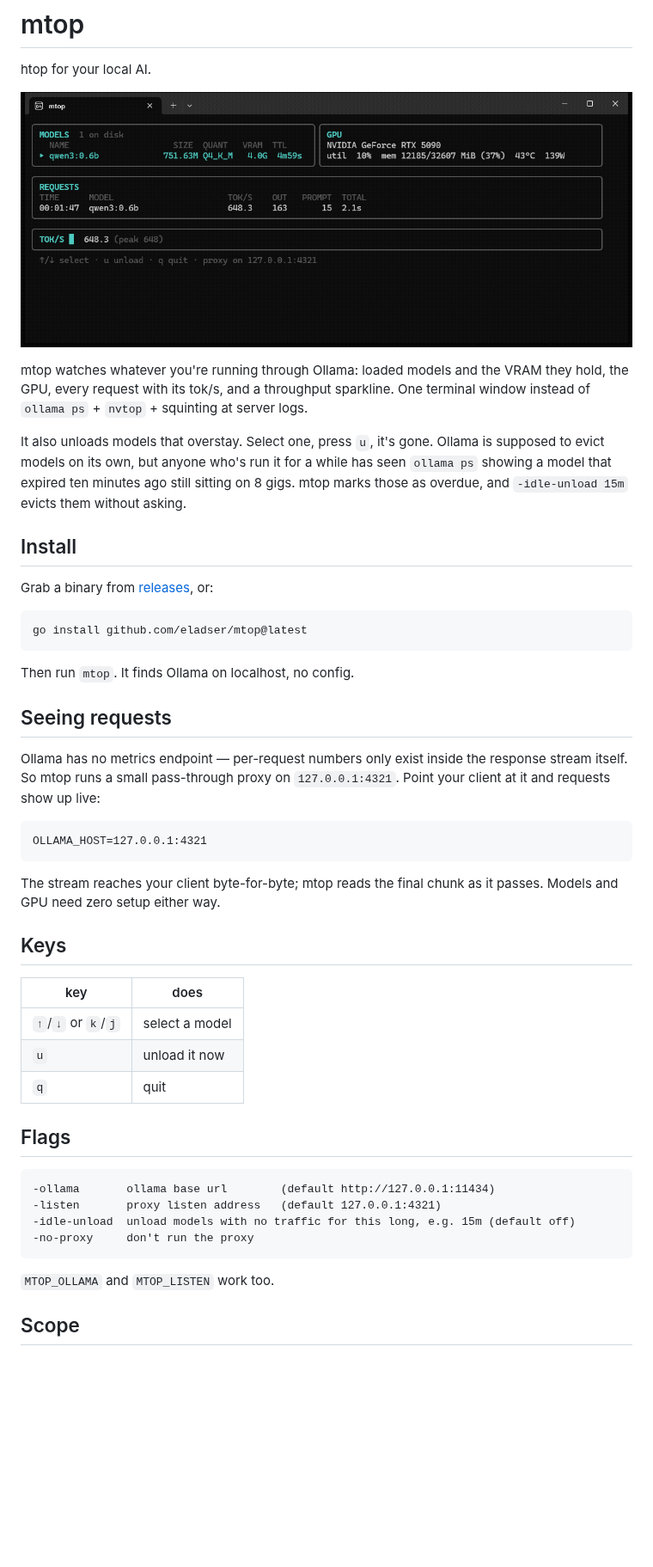
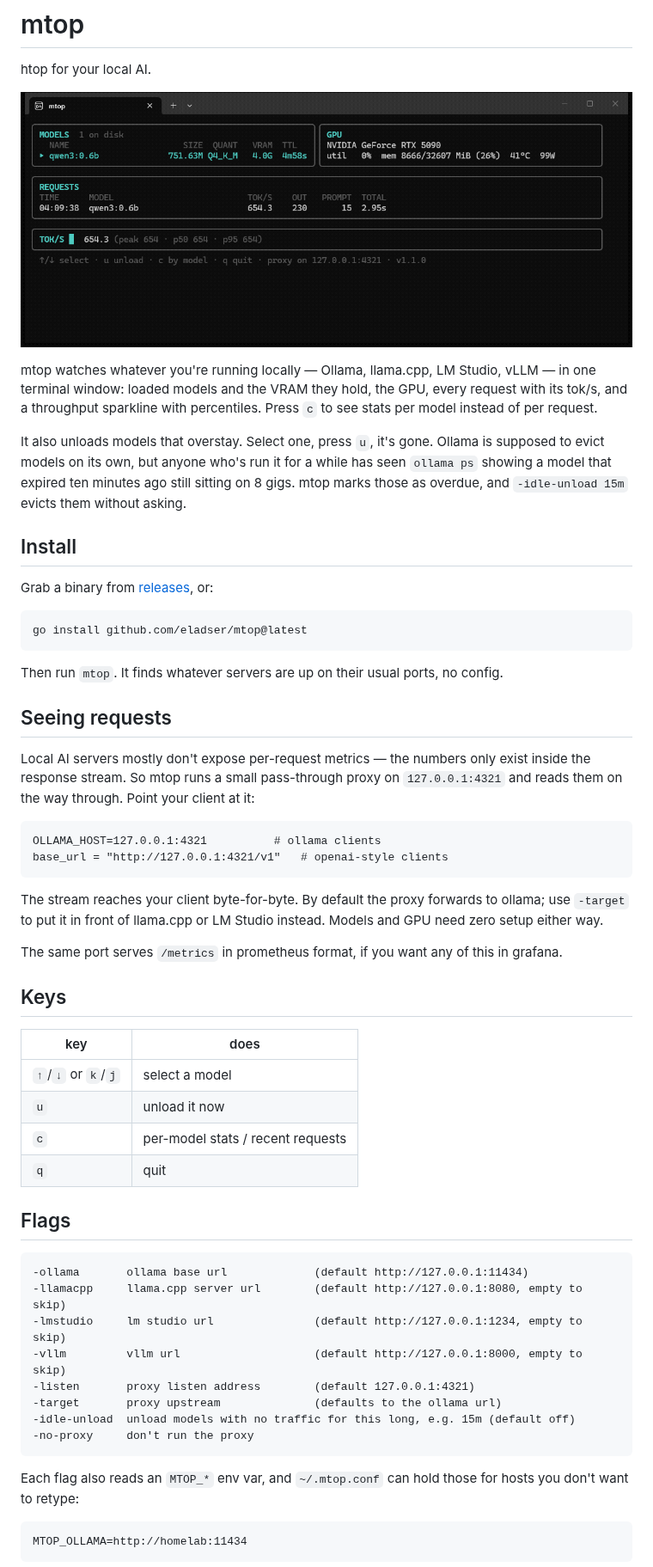
Before and after one commit to eladser/mtop, a Markdown page: README.md, the part around one of its changes. Shown at 86% size. Drawn GitHub-style; pictures changed too: docs/img/demo.gif; blank space fills up the shorter version.

Commit message:
feat: llama.cpp, lm studio and vllm sources, amd and apple gpu, per-model stats, faq

````diff
--- a/README.md
+++ b/README.md
@@ -4,7 +4,7 @@ htop for your local AI.
 
 ![demo](docs/img/demo.gif)
 
-mtop watches whatever you're running through Ollama: loaded models and the VRAM they hold, the GPU, every request with its tok/s, and a throughput sparkline. One terminal window instead of `ollama ps` + `nvtop` + squinting at server logs.
+mtop watches whatever you're running locally — Ollama, llama.cpp, LM Studio, vLLM — in one terminal window: loaded models and the VRAM they hold, the GPU, every request with its tok/s, and a throughput sparkline with percentiles. Press `c` to see stats per model instead of per request.
 
 It also unloads models that overstay. Select one, press `u`, it's gone. Ollama is supposed to evict models on its own, but anyone who's run it for a while has seen `ollama ps` showing a model that expired ten minutes ago still sitting on 8 gigs. mtop marks those as overdue, and `-idle-unload 15m` evicts them without asking.
 
@@ -16,17 +16,20 @@ Grab a binary from [releases](https://github.com/eladser/mtop/releases), or:
 go install github.com/eladser/mtop@latest
 ```
 
-Then run `mtop`. It finds Ollama on localhost, no config.
+Then run `mtop`. It finds whatever servers are up on their usual ports, no config.
 
 ## Seeing requests
 
-Ollama has no metrics endpoint — per-request numbers only exist inside the response stream itself. So mtop runs a small pass-through proxy on `127.0.0.1:4321`. Point your client at it and requests show up live:
+Local AI servers mostly don't expose per-request metrics — the numbers only exist inside the response stream. So mtop runs a small pass-through proxy on `127.0.0.1:4321` and reads them on the way through. Point your client at it:
 
 ```
-OLLAMA_HOST=127.0.0.1:4321
+OLLAMA_HOST=127.0.0.1:4321          # ollama clients
+base_url = "http://127.0.0.1:4321/v1"   # openai-style clients
 ```
 
-The stream reaches your client byte-for-byte; mtop reads the final chunk as it passes. Models and GPU need zero setup either way.
+The stream reaches your client byte-for-byte. By default the proxy forwards to ollama; use `-target` to put it in front of llama.cpp or LM Studio instead. Models and GPU need zero setup either way.
+
+The same port serves `/metrics` in prometheus format, if you want any of this in grafana.
 
 ## Keys
 
@@ -34,18 +37,25 @@ The stream reaches your client byte-for-byte; mtop reads the final chunk as it p
 |-----|------|
 | `↑`/`↓` or `k`/`j` | select a model |
 | `u` | unload it now |
+| `c` | per-model stats / recent requests |
 | `q` | quit |
 
 ## Flags
 
 ```
--ollama       ollama base url        (default http://127.0.0.1:11434)
--listen       proxy listen address   (default 127.0.0.1:4321)
+-ollama       ollama base url             (default http://127.0.0.1:11434)
+-llamacpp     llama.cpp server url        (default http://127.0.0.1:8080, empty to skip)
+-lmstudio     lm studio url               (default http://127.0.0.1:1234, empty to skip)
+-vllm         vllm url                    (default http://127.0.0.1:8000, empty to skip)
+-listen       proxy listen address        (default 127.0.0.1:4321)
+-target       proxy upstream              (defaults to the ollama url)
 -idle-unload  unload models with no traffic for this long, e.g. 15m (default off)
 -no-proxy     don't run the proxy
 ```
 
-`MTOP_OLLAMA` and `MTOP_LISTEN` work too.
+Each flag also reads an `MTOP_*` env var, and `~/.mtop.conf` can hold those for hosts you don't want to retype:
 
-## Scope
+```
+MTOP_OLLAMA=http://homelab:11434
+```
 
````
Also changed, not shown: other parts of README.md (+22 -1 lines), docs/design.md (+29 -64 lines), docs/roadmap.md (+18 -14 lines), docs/img/mtop.png, 15 other files.
